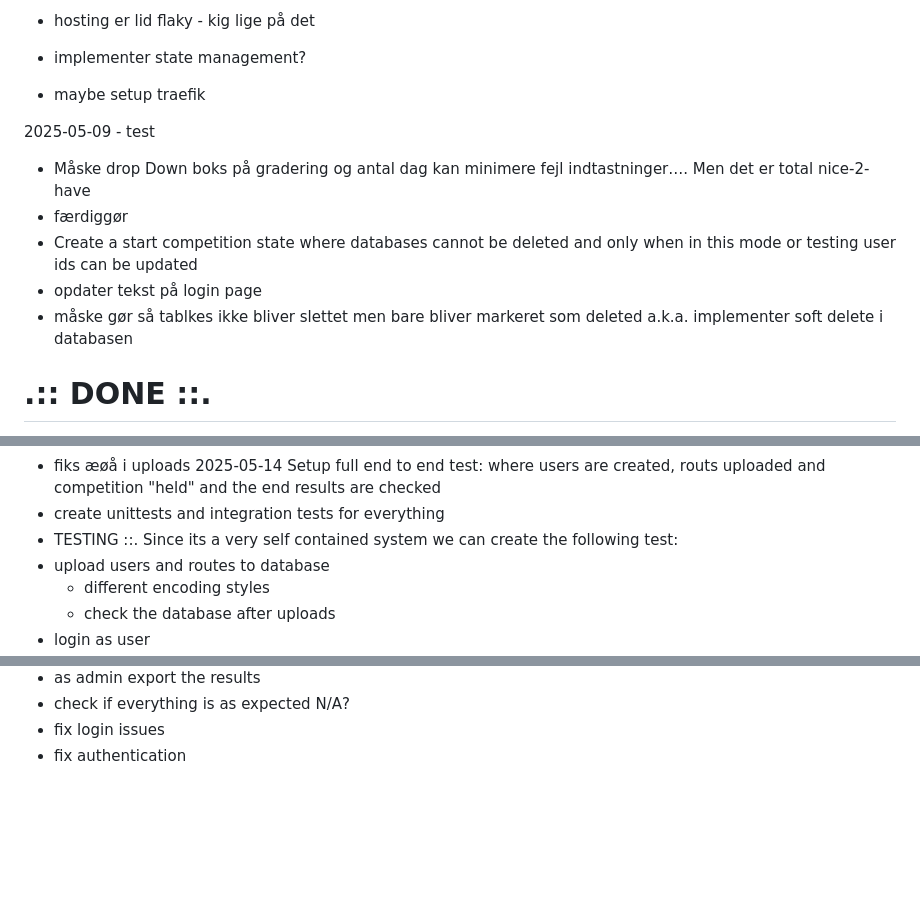
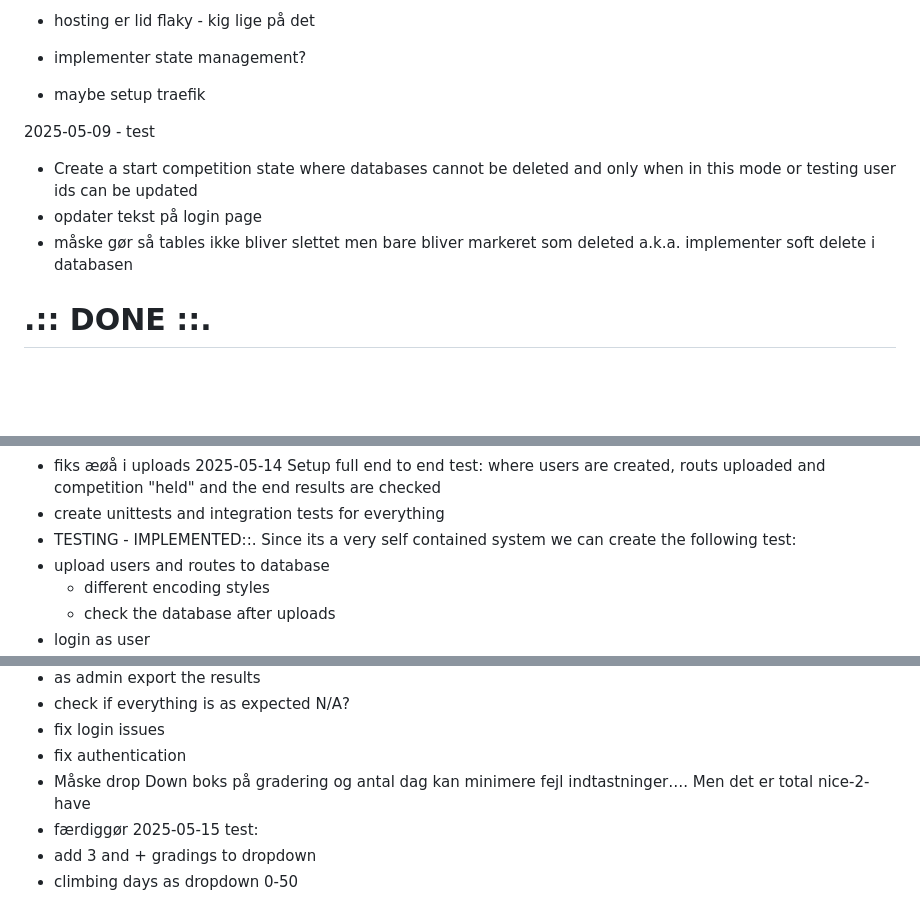
Before and after one commit to 0xOvid/BotR_ClimbingCompetition, a Markdown page: README.md, 3 parts joined by grey strips. Drawn GitHub-style; blank space fills up the shorter version.

```diff
--- a/README.md
+++ b/README.md
@@ -61,11 +64,9 @@ python -m pytest
 - maybe setup traefik
 
 2025-05-09 - test
-- Måske drop Down boks på gradering og antal dag kan minimere fejl indtastninger…. Men det er total nice-2-have
-- færdiggør
 - Create a start competition state where databases cannot be deleted and only when in this mode or testing user ids can be updated
 - opdater tekst på login page
-- måske gør så tablkes ikke bliver slettet men bare bliver markeret som deleted a.k.a. implementer soft delete i databasen
+- måske gør så tables ikke bliver slettet men bare bliver markeret som deleted a.k.a. implementer soft delete i databasen
 
 
 # .:: DONE ::.
@@ -104,7 +105,7 @@ python -m pytest
 2025-05-14
 Setup full end to end test: where users are created, routs uploaded and competition "held" and the end results are checked
 - create unittests and integration tests for everything
-- TESTING ::.
+- TESTING - IMPLEMENTED::.
 Since its a very self contained system we can create the following test:
 - upload users and routes to database
     * different encoding styles
@@ -125,3 +126,8 @@ Since its a very self contained system we can create the following test:
 N/A?
 - fix login issues
 - fix authentication
+- Måske drop Down boks på gradering og antal dag kan minimere fejl indtastninger…. Men det er total nice-2-have
+- færdiggør
+2025-05-15 test:
+- add 3 and + gradings to dropdown
+- climbing days as dropdown 0-50
```
Also changed, not shown: other parts of README.md (+3 -0 lines).
